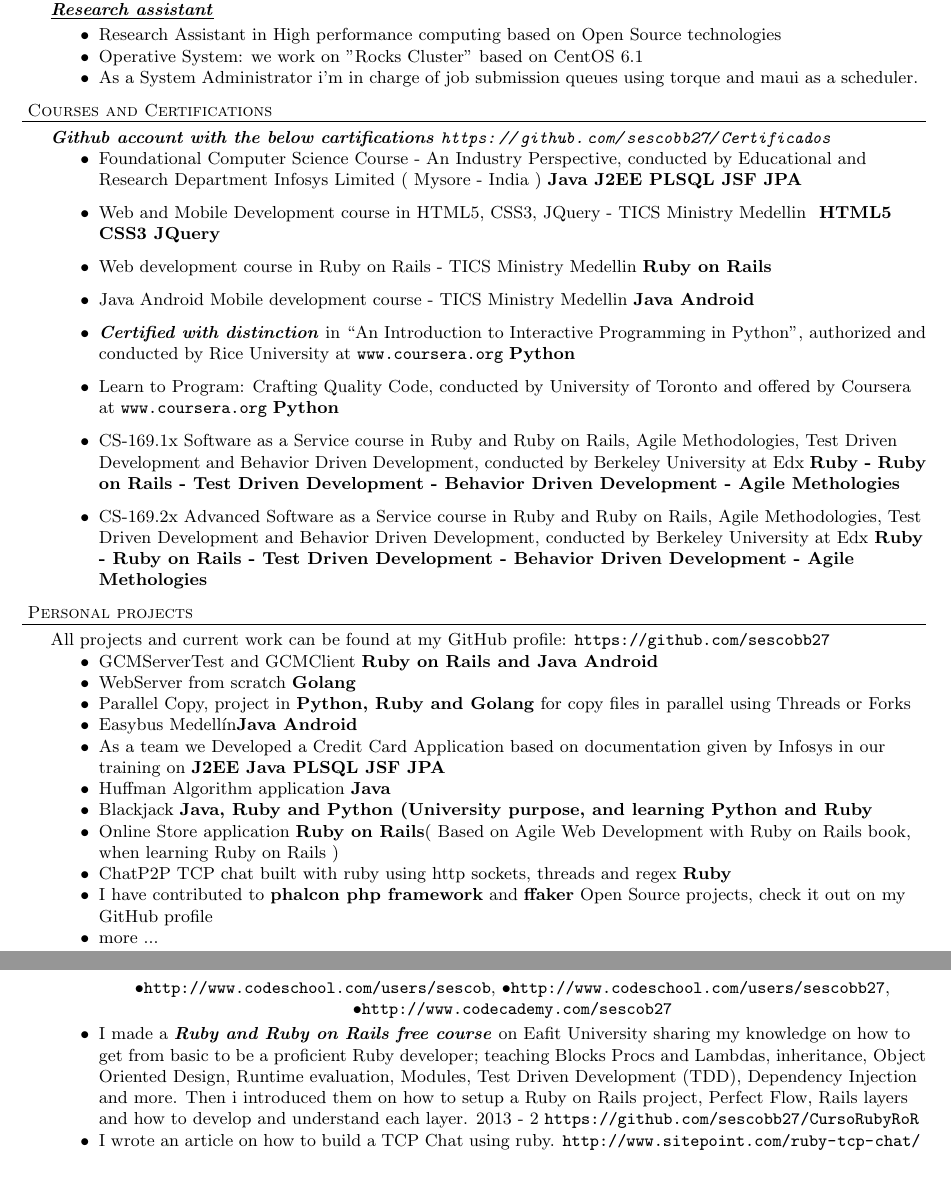
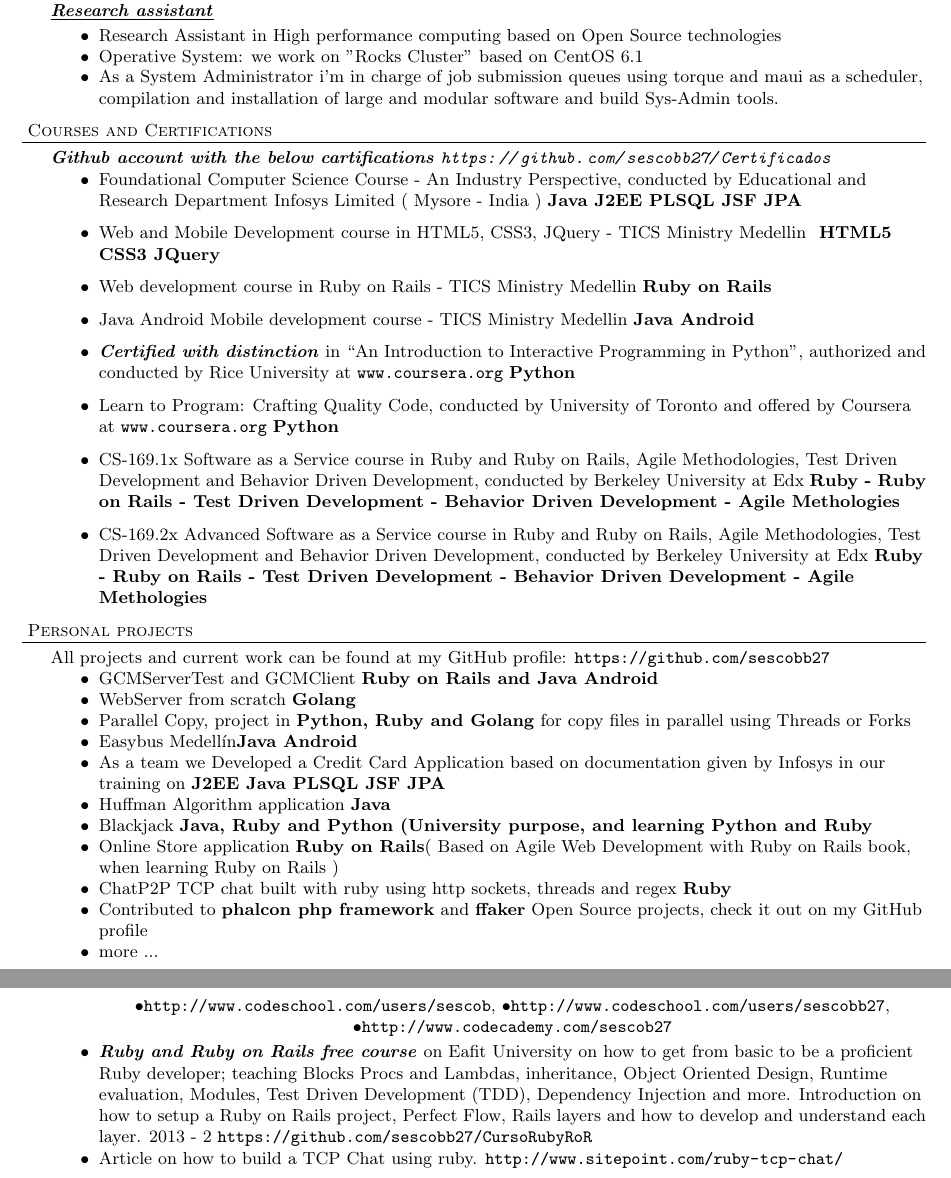
Before and after one commit to sescobb27/cv, a LaTeX document (Hoja de vida.tex): two parts of pages 1 and 2 of 2, joined at a grey line, cut so that both start at the same text. Compiled offline with pdfLaTeX.

Commit message:
Housekeeping

```diff
--- a/Hoja de vida.tex
+++ b/Hoja de vida.tex
@@ -63,7 +67,7 @@
 \begin{achievements}
 \item Research Assistant in High performance computing based on Open Source technologies
 \item Operative System: we work on "Rocks Cluster" based on CentOS 6.1
-\item As a System Administrator i'm in charge of job submission queues using torque and maui as a scheduler.
+\item As a System Administrator i'm in charge of job submission queues using torque and maui as a scheduler, compilation and installation of large and modular software and build Sys-Admin tools.
 \end{achievements}
 
 \header{Courses and Certifications}
@@ -120,7 +124,7 @@
 \item{Blackjack \programming{Java, Ruby and Python (University purpose, and learning Python and Ruby}}
 \item{Online Store application \programming{Ruby on Rails}( Based on Agile Web Development with Ruby on Rails book, when learning Ruby on Rails )}
 \item{ChatP2P TCP chat built with ruby using http sockets, threads and regex \programming{Ruby}}
-\item{I have contributed to \programming{phalcon php framework} and \programming{ffaker} Open Source projects, check it out on my GitHub profile}
+\item{Contributed to \programming{phalcon php framework} and \programming{ffaker} Open Source projects, check it out on my GitHub profile}
 \item{more ...}
 \end{achievements}
 \newpage
@@ -150,8 +154,8 @@
 $\bullet$\url{http://www.codeschool.com/users/sescobb27},
 $\bullet$\url{http://www.codecademy.com/sescob27}
 \end{center}
-\item{I made a \emphasys{Ruby and Ruby on Rails free course} on Eafit University sharing my knowledge on how to get from basic to be a proficient Ruby developer; teaching Blocks Procs and Lambdas, inheritance, Object Oriented Design, Runtime evaluation, Modules, Test Driven Development (TDD), Dependency Injection and more. Then i introduced them on how to setup a Ruby on Rails project, Perfect Flow, Rails layers and how to develop and understand each layer. 2013 - 2 \url{https://github.com/sescobb27/CursoRubyRoR}}
-\item{I wrote an article on how to build a TCP Chat using ruby. \url{http://www.sitepoint.com/ruby-tcp-chat/}}
+\item{\emphasys{Ruby and Ruby on Rails free course} on Eafit University on how to get from basic to be a proficient Ruby developer; teaching Blocks Procs and Lambdas, inheritance, Object Oriented Design, Runtime evaluation, Modules, Test Driven Development (TDD), Dependency Injection and more. Introduction on how to setup a Ruby on Rails project, Perfect Flow, Rails layers and how to develop and understand each layer. 2013 - 2 \url{https://github.com/sescobb27/CursoRubyRoR}}
+\item{Article on how to build a TCP Chat using ruby. \url{http://www.sitepoint.com/ruby-tcp-chat/}}
 \end{achievements}
 
 \end{document}
```
Also changed, not shown: Hoja de vida.tex (12 more changed lines).
